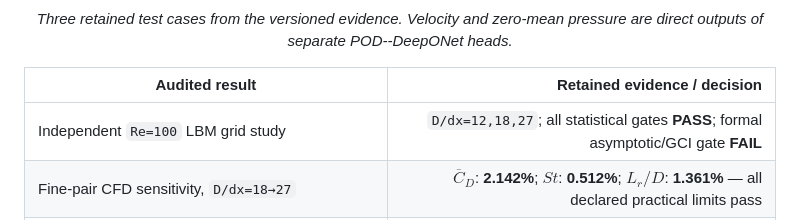
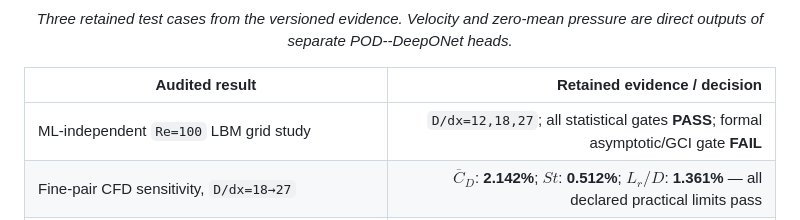
Before and after one commit to Ehsan-Roohi/FlowMLLab, a Markdown page: README.md, the part around the change. GitHub-like rendering.

Commit message:
Disambiguate ML-independent CFD study

```diff
--- a/README.md
+++ b/README.md
@@ -46,7 +46,7 @@ positive-order asymptotic/GCI sequence.
 
 | Audited result | Retained evidence / decision |
 | --- | ---: |
-| Independent `Re=100` LBM grid study | `D/dx=12,18,27`; all statistical gates **PASS**; formal asymptotic/GCI gate **FAIL** |
+| ML-independent `Re=100` LBM grid study | `D/dx=12,18,27`; all statistical gates **PASS**; formal asymptotic/GCI gate **FAIL** |
 | Fine-pair CFD sensitivity, `D/dx=18→27` | $\overline C_D$: **2.142%**; $St$: **0.512%**; $L_r/D$: **1.361%** — all declared practical limits pass |
 | Finest CFD versus independent 2-D reference bands | $\overline C_D$ **10.335% above** the upper bound; $St$ **6.908% above** the upper bound; $L_r/D$ **inside** its band |
 | Fresh unseen `Re=95`, 277-frame autonomous vorticity error versus educational LBM labels | **4.281%** global; **5.194%** worst frame |
```
